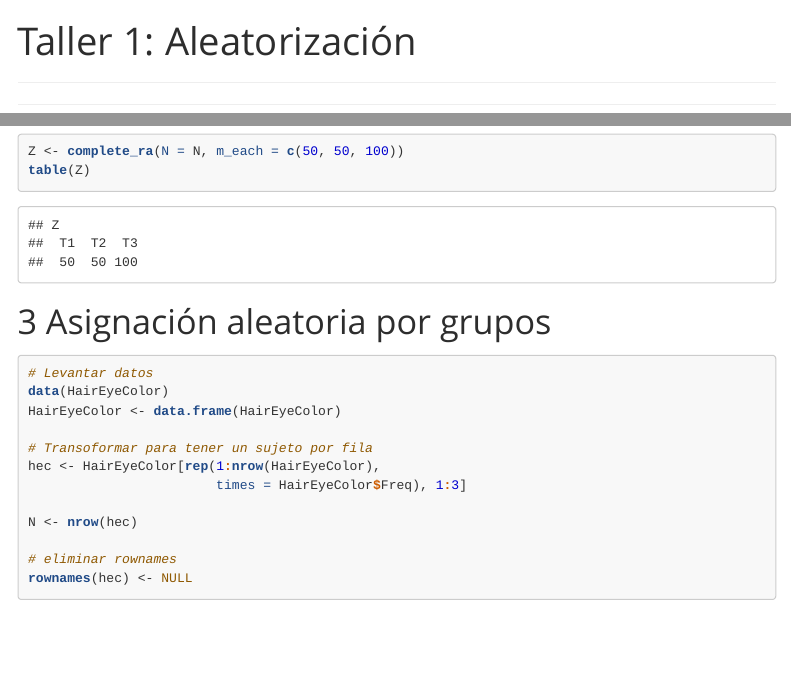
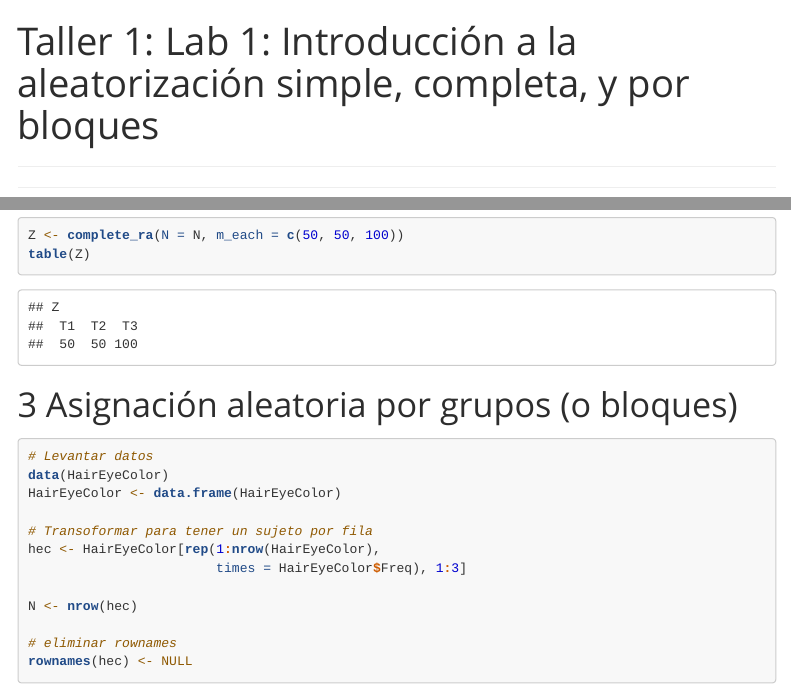
Before and after one commit to Nicolas-Schmidt/WCDECS, an R Markdown document (labs/Lab1_aleatorizacion.rmd): the page in a window 1100 px wide, from its top, and a second part further down, joined at a grey line. The pictures show the output file labs/Lab1_aleatorizacion.html that the author committed with the source, opened offline; menus at the side of the page are left out.

Commit message:
typo slides inferencia causal

````diff
--- a/labs/Lab1_aleatorizacion.rmd
+++ b/labs/Lab1_aleatorizacion.rmd
@@ -1,6 +1,6 @@
 ---
 title: |
- | Taller 1: Aleatorización
+ | Taller 1: Lab 1: Introducción a la aleatorización simple, completa, y por bloques
 output:
   html_document:
     toc: true
@@ -122,8 +122,7 @@ table(Z)
 ```
 
 
-
-# Asignación aleatoria por grupos
+# Asignación aleatoria por grupos (o bloques)
 
 ```{r, tidy=TRUE}
 
````
Also changed, not shown: Clases.xlsx, README.md, labs/Lab1_aleatorizacion.html, labs/Lab1_aleatorizacion.rmd (1 more changed lines), 2 other files.
